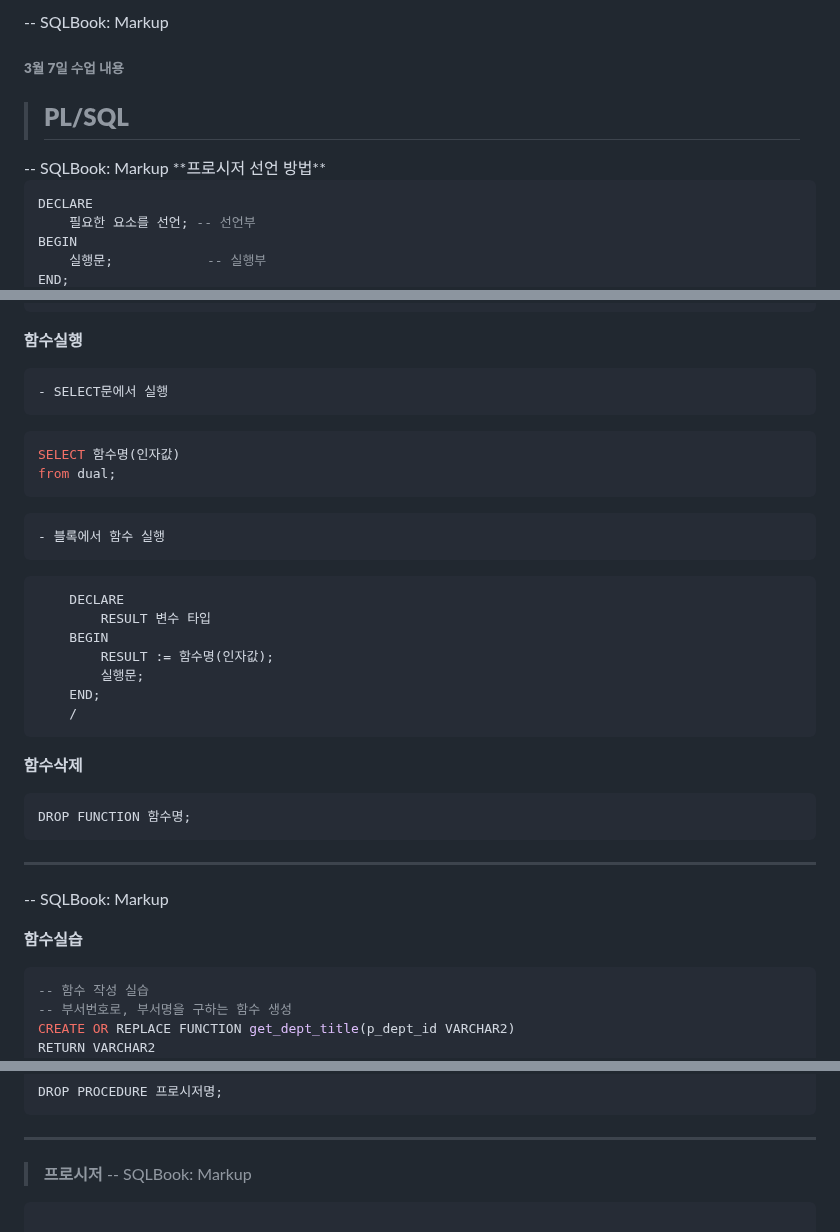
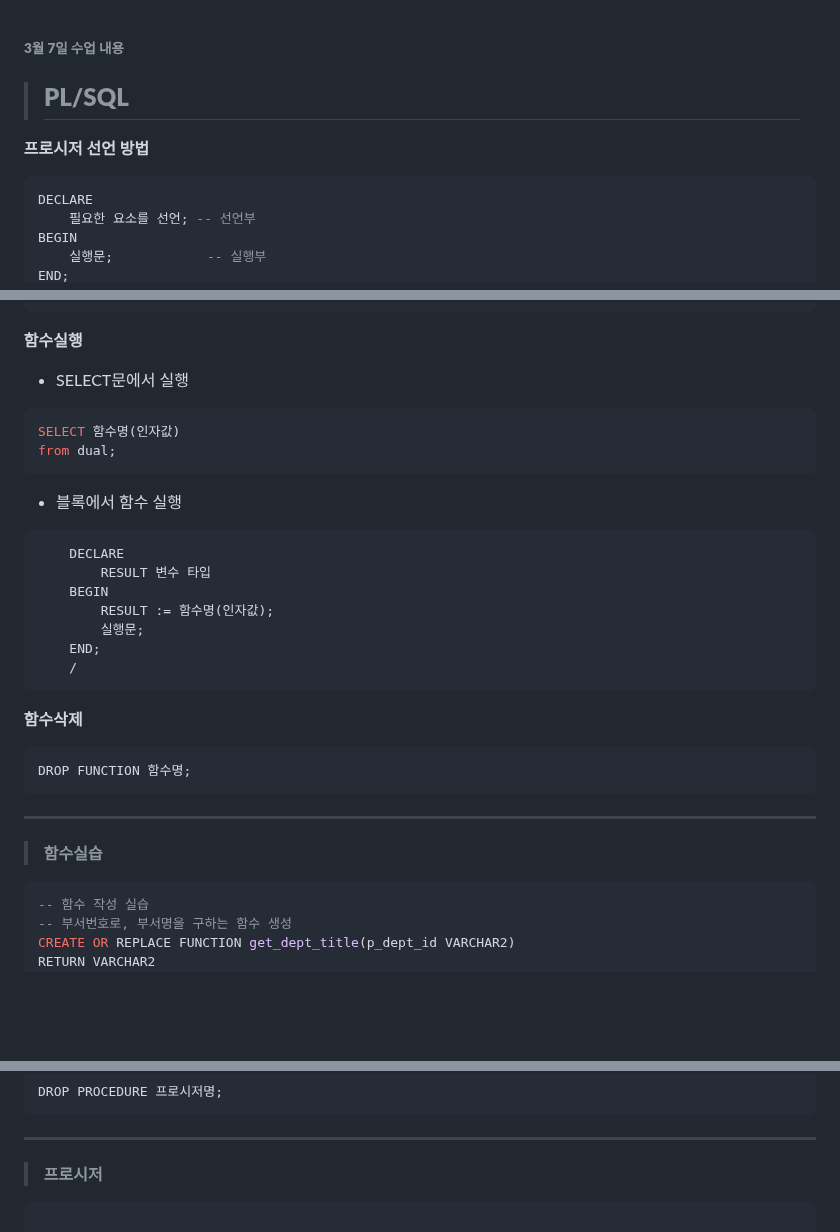
Before and after one commit to parkes811-inu/tjoeunFullStackAcademy, a Markdown page: Orcale/SQL쿼리 연습문제(115).md, 3 parts joined by grey strips. Rendered like a GitHub page; blank space fills up the shorter version.

````diff
--- a/Orcale/SQL쿼리 연습문제(115).md
+++ b/Orcale/SQL쿼리 연습문제(115).md
@@ -1,10 +1,9 @@
--- SQLBook: Markup
 **<h6>3월 7일 수업 내용</h6>** </br>
 
 > **<h2>PL/SQL</h2>**
 
 </br>
--- SQLBook: Markup
+
 **프로시저 선언 방법** </br>
 
 ```SQL
@@ -382,14 +385,14 @@ END [함수명];
 
 **함수실행** </br>
 
-    - SELECT문에서 실행
+- SELECT문에서 실행
 
 ```sql
 SELECT 함수명(인자값)
 from dual;
 ```
 
-    - 블록에서 함수 실행
+- 블록에서 함수 실행
 
 ```sql
     DECLARE
@@ -412,10 +415,10 @@ DROP FUNCTION 함수명;
 
 ---
 
--- SQLBook: Markup
+
 </br>
 
-**함수실습**
+> **함수실습**
 
 ```sql
 -- 함수 작성 실습
@@ -535,6 +543,6 @@ DROP PROCEDURE 프로시저명;
 > **프로시저**
--- SQLBook: Markup
-</BR>
+
+</br>
 
 ```SQL
 
````
Also changed, not shown: other parts of Orcale/SQL쿼리 연습문제(115).md (+29 -20 lines).
